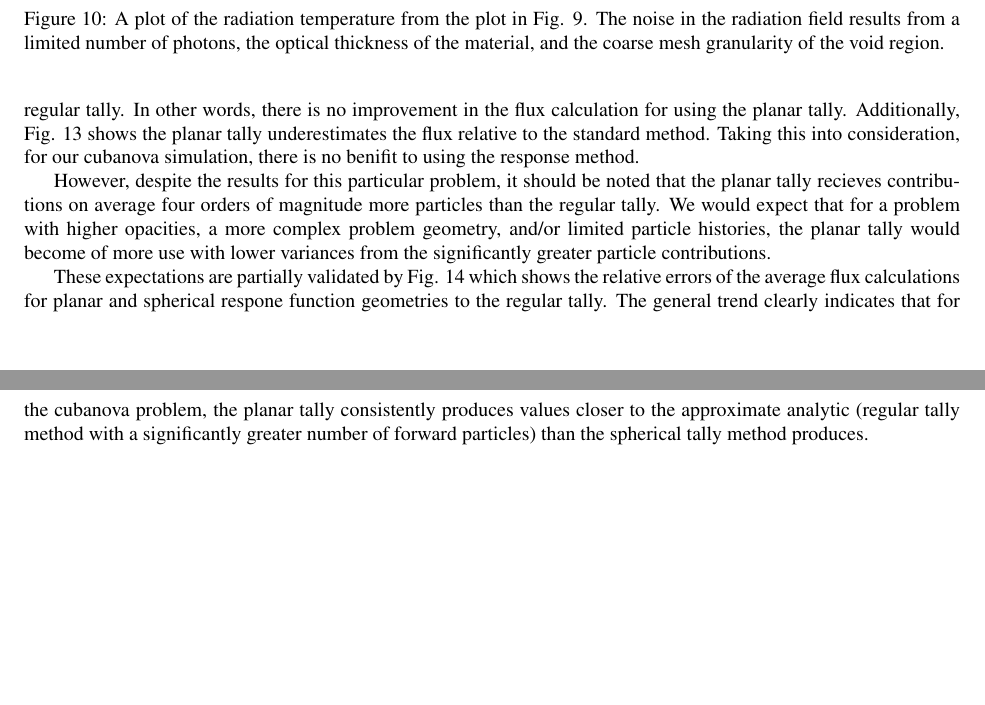
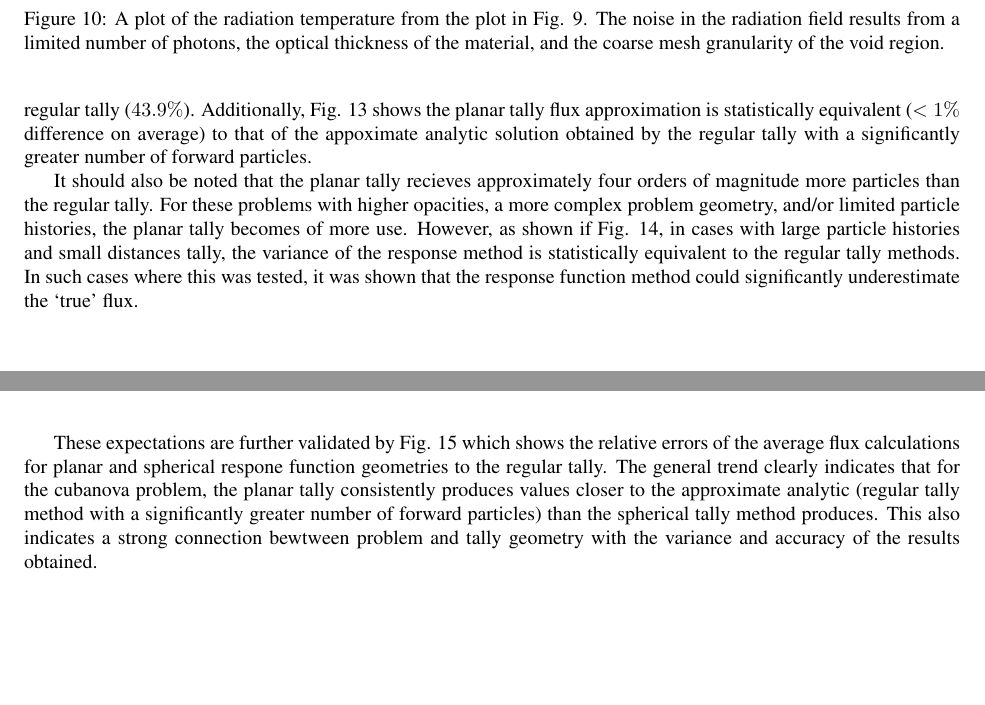
Before and after one commit to ScottCampbellBoise/XCP_Workshop_Report, a LaTeX paper (Summer 2019 Final Article DRAFT.tex): two parts of pages 14 and 15 of 17 before the commit and two parts of pages 14 and 15 of 18 after it, joined at a grey line, cut so that both start at the same text, the shorter picture padded with empty space. Compiled offline with pdfLaTeX.

Commit message:
Updatd article with new figs

```diff
--- a/Summer 2019 Final Article DRAFT.tex
+++ b/Summer 2019 Final Article DRAFT.tex
@@ -467,6 +467,5 @@
 			\label{fig:plane_avg_flux}
 		\end{figure}
 
-		The motivation for using a planar tally is in approximating the problem flux with a lower variance than a regular tally method. Figure \ref{fig:plane_response_var} shows that the variance of the planar tally method is statistically equivalent to that of the regular tally. In other words, there is no improvement in the flux calculation for using the planar tally. Additionally, Fig. \ref{fig:plane_avg_flux} shows the planar tally underestimates the flux relative to the standard method. Taking this into consideration, for our cubanova simulation, there is no benifit to using the response method.
+		The motivation for using a planar tally is in approximating the problem flux with a lower variance than a regular tally method. Figure \ref{fig:plane_response_var} shows that the variance of the planar tally method is significantly lower than that of the regular tally ($43.9\%$).  Additionally, Fig. \ref{fig:plane_avg_flux} shows the planar tally flux approximation is statistically equivalent ($<1\%$ difference on average) to that of the appoximate analytic solution obtained by the regular tally with a significantly greater number of forward particles.
 
-		However, despite the results for this particular problem, it should be noted that the planar tally recieves contributions on average four orders of magnitude more particles than the regular tally. We would expect that for a problem with higher opacities, a more complex problem geometry, and/or limited particle histories, the planar tally would become of more use with lower variances from the significantly greater particle contributions.
@@ -473,3 +476,7 @@
+			\label{fig:plane_avg_x=0.5.png}
+		\end{figure}
+
+		It should also be noted that the planar tally recieves approximately four orders of magnitude more particles than the regular tally. For these problems with higher opacities, a more complex problem geometry, and/or limited particle histories, the planar tally becomes of more use. However, as shown if Fig. \ref{fig:plane_avg_x=0.5.png}, in cases with large particle histories and small distances tally, the variance of the response method is statistically equivalent to the regular tally methods. In such cases where this was tested, it was shown that the response function method could significantly underestimate the `true' flux.
 
 		\begin{figure} [h!]
 			\centering
@@ -478,7 +485,7 @@
 			\label{fig:relative_errors}
 		\end{figure}
 
-		These expectations are partially validated by Fig. \ref{fig:relative_errors} which shows the relative errors of the average flux calculations for planar and spherical respone function geometries to the regular tally. The general trend clearly indicates that for the cubanova problem, the planar tally consistently produces values closer to the approximate analytic (regular tally method with a significantly greater number of forward particles) than the spherical tally method produces.
+		These expectations are further validated by Fig. \ref{fig:relative_errors} which shows the relative errors of the average flux calculations for planar and spherical respone function geometries to the regular tally. The general trend clearly indicates that for the cubanova problem, the planar tally consistently produces values closer to the approximate analytic (regular tally method with a significantly greater number of forward particles) than the spherical tally method produces. This also indicates a strong connection bewtween problem and tally geometry with the variance and accuracy of the results obtained.
 
 \section{Conclusions and Future Work}
 Our investigation into the use of a response function-based variance reduction method for use in simulations modeling supernova interactions with its circumstellar medium has shown a notable improvement in variance over standard methods in simple cases.
```
Also changed, not shown: Figures/plane_avg_error.png, Figures/plane_avg_x=0_5.png (added), Figures/plane_r_sig_a.png, Figures/plane_response_var.png, Figures/relative_errors.png, Summer 2019 Final Article DRAFT.pdf, Summer 2019 Final Article DRAFT.tex (8 more changed lines).
